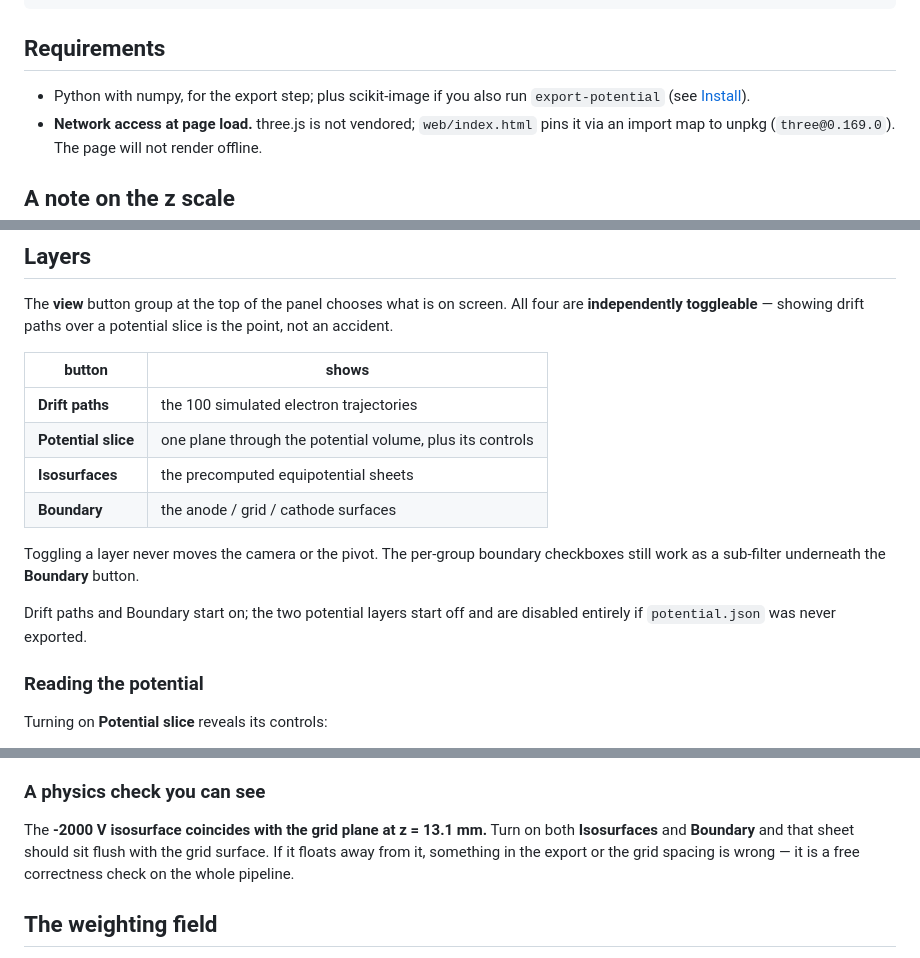
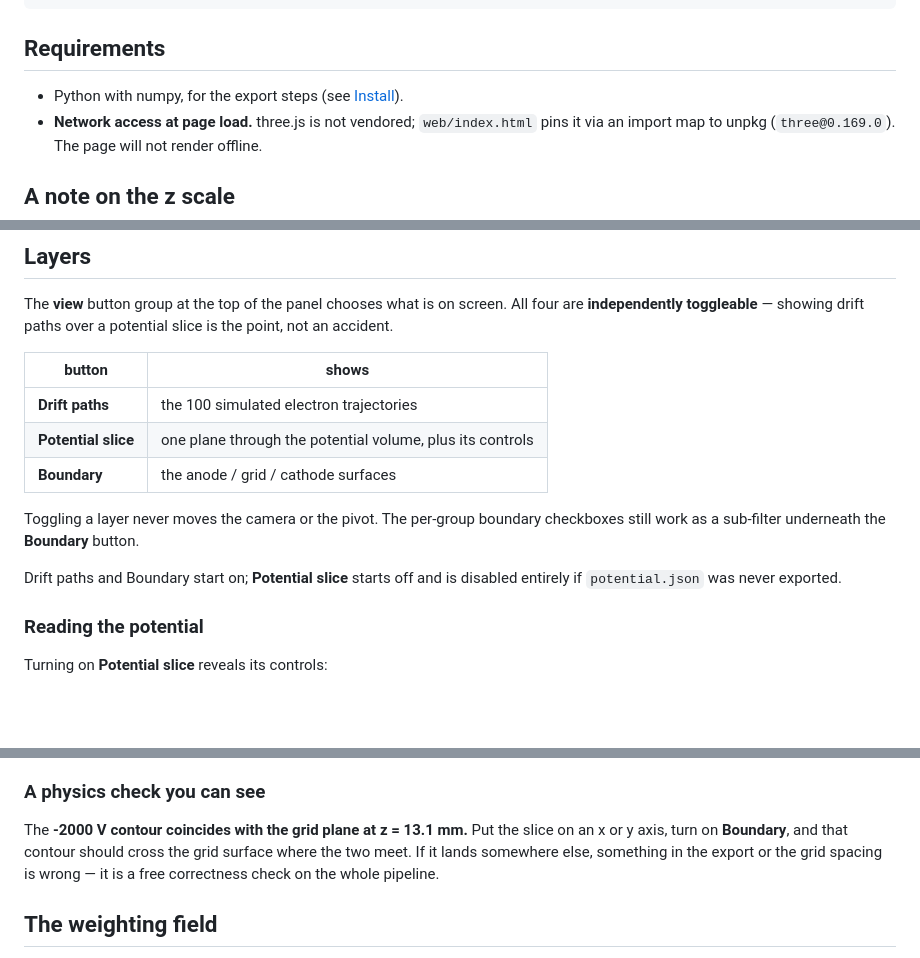
Before and after one commit to fanrado/pochoir_viewer, a Markdown page: README.md, 3 parts joined by grey strips. Drawn GitHub-style; blank space fills up the shorter version.

```diff
--- a/README.md
+++ b/README.md
@@ -113,8 +115,7 @@ python -c "from pochoir_viewer.io import list_datasets; print(len(list_datasets(
 
 ## Requirements
 
-- Python with numpy, for the export step; plus scikit-image if you also run
-  `export-potential` (see [Install](#install)).
+- Python with numpy, for the export steps (see [Install](#install)).
 - **Network access at page load.** three.js is not vendored; `web/index.html`
   pins it via an import map to unpkg (`three@0.169.0`). The page will not
   render offline.
@@ -186,13 +187,12 @@ slice is the point, not an accident.
 | --- | --- |
 | **Drift paths** | the 100 simulated electron trajectories |
 | **Potential slice** | one plane through the potential volume, plus its controls |
-| **Isosurfaces** | the precomputed equipotential sheets |
 | **Boundary** | the anode / grid / cathode surfaces |
 
 Toggling a layer never moves the camera or the pivot. The per-group boundary
 checkboxes still work as a sub-filter underneath the **Boundary** button.
 
-Drift paths and Boundary start on; the two potential layers start off and are
+Drift paths and Boundary start on; **Potential slice** starts off and is
 disabled entirely if `potential.json` was never exported.
 
 ### Reading the potential
@@ -215,10 +215,11 @@ any `--zstride` are both undone before the number is shown.
 
 ### A physics check you can see
 
-The **-2000 V isosurface coincides with the grid plane at z = 13.1 mm.** Turn on
-both **Isosurfaces** and **Boundary** and that sheet should sit flush with the
-grid surface. If it floats away from it, something in the export or the grid
-spacing is wrong — it is a free correctness check on the whole pipeline.
+The **-2000 V contour coincides with the grid plane at z = 13.1 mm.** Put the
+slice on an x or y axis, turn on **Boundary**, and that contour should cross the
+grid surface where the two meet. If it lands somewhere else, something in the
+export or the grid spacing is wrong — it is a free correctness check on the
+whole pipeline.
 
 ## The weighting field
 
```
Also changed, not shown: other parts of README.md (+18 -34 lines).
